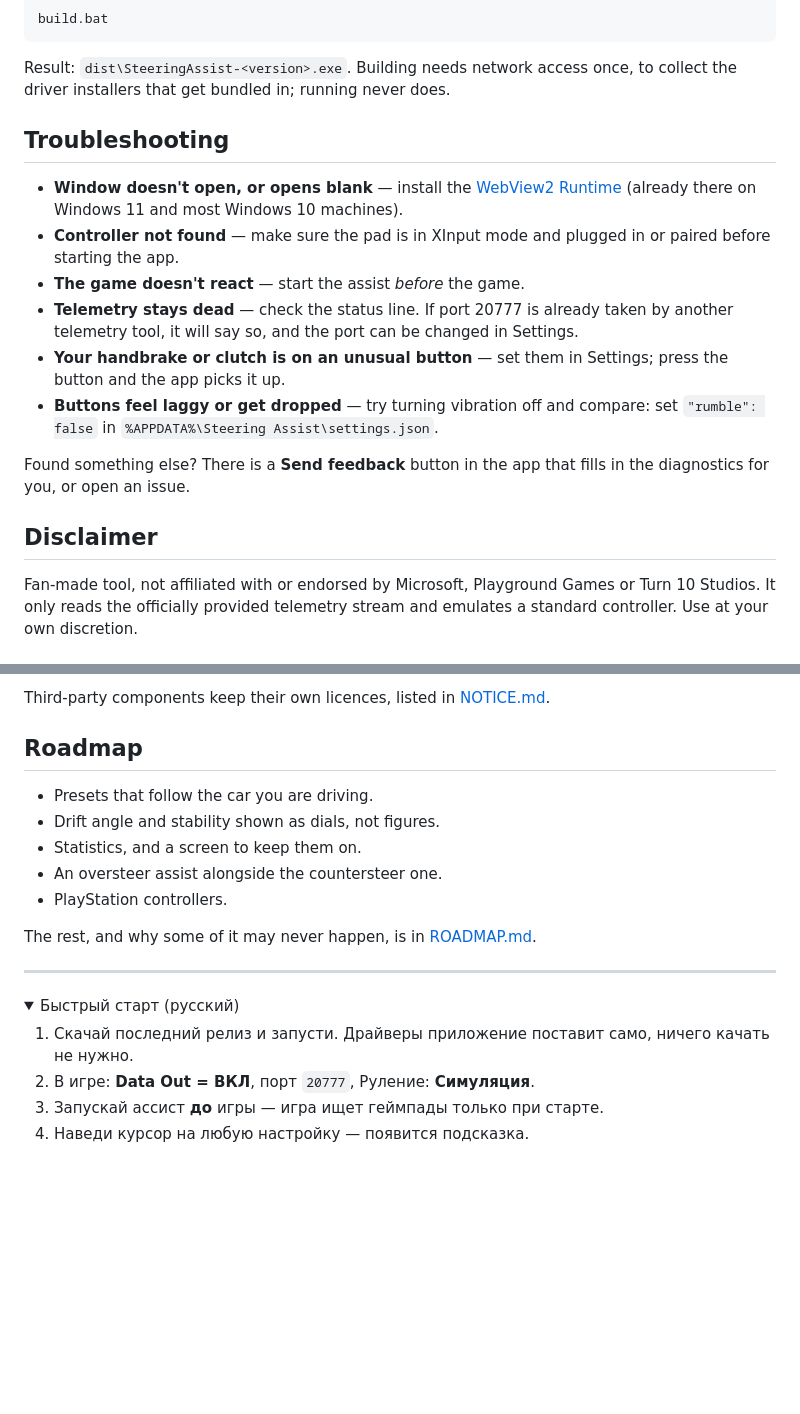
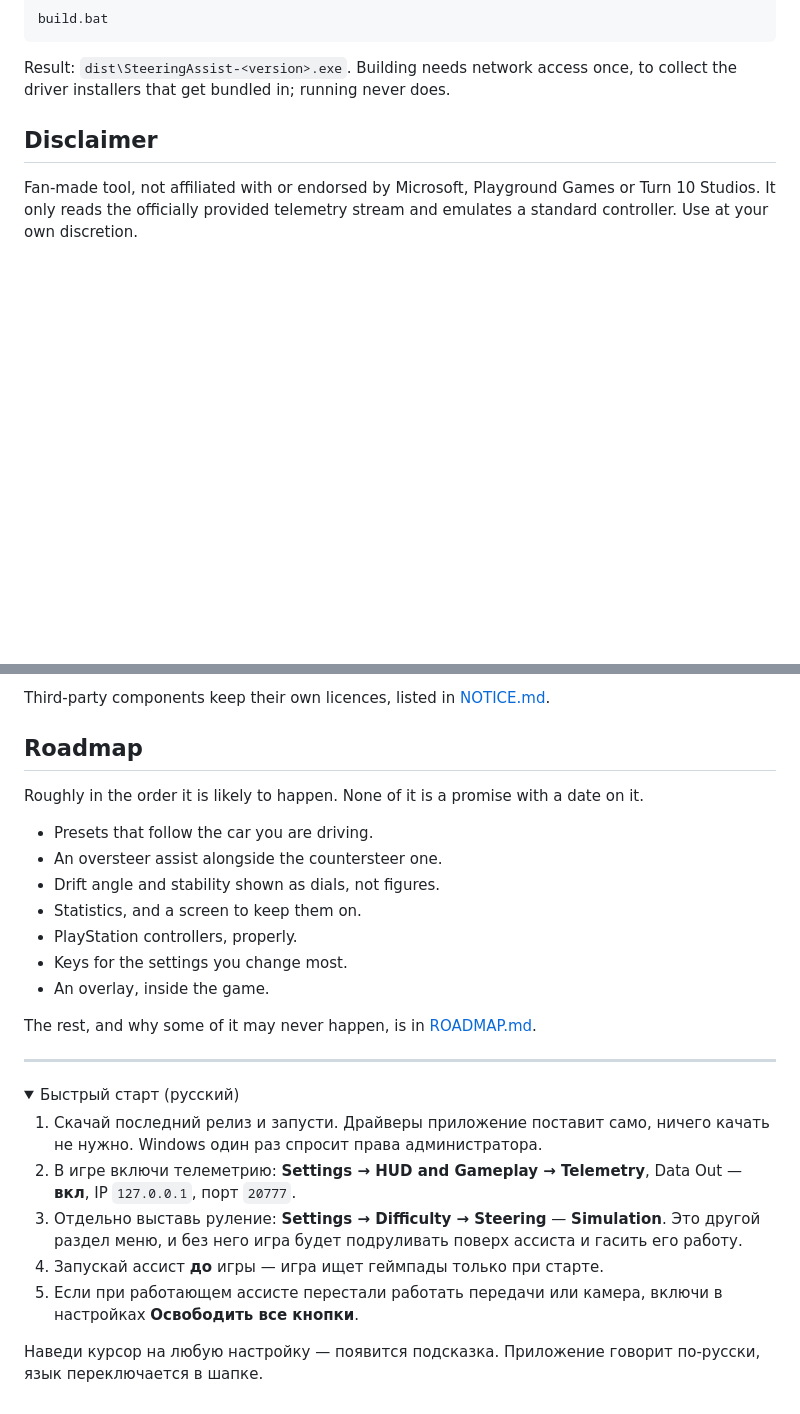
Before and after one commit to reeeeiin/fh6-steering-assist, a Markdown page: README.md, 2 parts joined by grey strips. Rendered like a GitHub page; folded sections open; blank space fills up the shorter version.

```diff
--- a/README.md
+++ b/README.md
@@ -73,26 +140,6 @@ build.bat
 Result: `dist\SteeringAssist-<version>.exe`. Building needs network access
 once, to collect the driver installers that get bundled in; running never
 does.
-
-## Troubleshooting
-
-- **Window doesn't open, or opens blank** — install the
-  [WebView2 Runtime](https://developer.microsoft.com/en-us/microsoft-edge/webview2/)
-  (already there on Windows 11 and most Windows 10 machines).
-- **Controller not found** — make sure the pad is in XInput mode and plugged in
-  or paired before starting the app.
-- **The game doesn't react** — start the assist *before* the game.
-- **Telemetry stays dead** — check the status line. If port 20777 is already
-  taken by another telemetry tool, it will say so, and the port can be changed
-  in Settings.
-- **Your handbrake or clutch is on an unusual button** — set them in Settings;
-  press the button and the app picks it up.
-- **Buttons feel laggy or get dropped** — try turning vibration off and
-  compare: set `"rumble": false` in
-  `%APPDATA%\Steering Assist\settings.json`.
-
-Found something else? There is a **Send feedback** button in the app that fills
-in the diagnostics for you, or open an issue.
 
 ## Disclaimer
 
@@ -130,11 +177,16 @@ Third-party components keep their own licences, listed in [NOTICE.md](NOTICE.md)
 
 ## Roadmap
 
+Roughly in the order it is likely to happen. None of it is a promise with a
+date on it.
+
 - Presets that follow the car you are driving.
+- An oversteer assist alongside the countersteer one.
 - Drift angle and stability shown as dials, not figures.
 - Statistics, and a screen to keep them on.
-- An oversteer assist alongside the countersteer one.
-- PlayStation controllers.
+- PlayStation controllers, properly.
+- Keys for the settings you change most.
+- An overlay, inside the game.
 
 The rest, and why some of it may never happen, is in [ROADMAP.md](ROADMAP.md).
 
@@ -144,9 +196,17 @@ The rest, and why some of it may never happen, is in [ROADMAP.md](ROADMAP.md).
 <summary>Быстрый старт (русский)</summary>
 
 1. Скачай последний релиз и запусти. Драйверы приложение поставит само,
-   ничего качать не нужно.
-2. В игре: **Data Out = ВКЛ**, порт `20777`, Руление: **Симуляция**.
-3. Запускай ассист **до** игры — игра ищет геймпады только при старте.
-4. Наведи курсор на любую настройку — появится подсказка.
+   ничего качать не нужно. Windows один раз спросит права администратора.
+2. В игре включи телеметрию: **Settings → HUD and Gameplay → Telemetry**,
+   Data Out — **вкл**, IP `127.0.0.1`, порт `20777`.
+3. Отдельно выставь руление: **Settings → Difficulty → Steering** —
+   **Simulation**. Это другой раздел меню, и без него игра будет подруливать
+   поверх ассиста и гасить его работу.
+4. Запускай ассист **до** игры — игра ищет геймпады только при старте.
+5. Если при работающем ассисте перестали работать передачи или камера,
+   включи в настройках **Освободить все кнопки**.
+
+Наведи курсор на любую настройку — появится подсказка. Приложение говорит
+по-русски, язык переключается в шапке.
 
 </details>
```
Also changed, not shown: other parts of README.md (+80 -13 lines).
